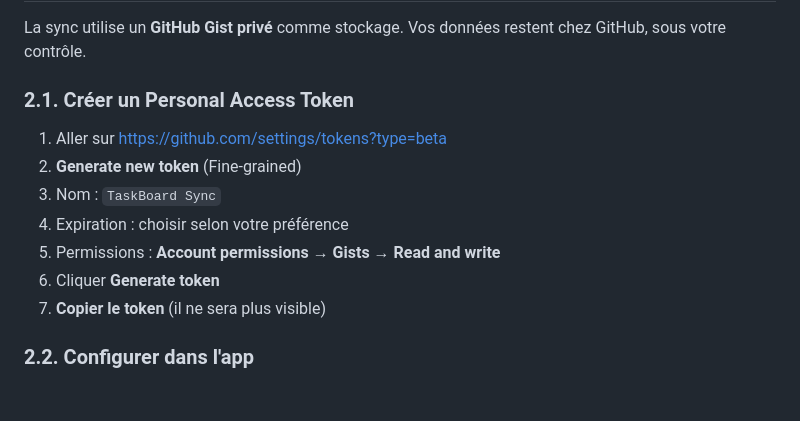
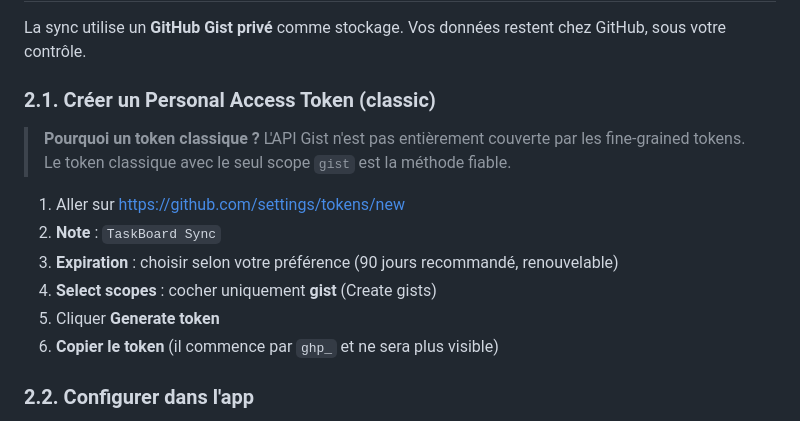
Before and after one commit to davidt1304/Taskboard, a Markdown page: README.md, the part around the change. Rendered like a GitHub page; blank space fills up the shorter version.

```diff
--- a/README.md
+++ b/README.md
@@ -51,15 +51,16 @@ git push -u origin main
 
 La sync utilise un **GitHub Gist privé** comme stockage. Vos données restent chez GitHub, sous votre contrôle.
 
-### 2.1. Créer un Personal Access Token
+### 2.1. Créer un Personal Access Token (classic)
 
-1. Aller sur https://github.com/settings/tokens?type=beta
-2. **Generate new token** (Fine-grained)
-3. Nom : `TaskBoard Sync`
-4. Expiration : choisir selon votre préférence
-5. Permissions : **Account permissions** → **Gists** → **Read and write**
-6. Cliquer **Generate token**
-7. **Copier le token** (il ne sera plus visible)
+> **Pourquoi un token classique ?** L'API Gist n'est pas entièrement couverte par les fine-grained tokens. Le token classique avec le seul scope `gist` est la méthode fiable.
+
+1. Aller sur https://github.com/settings/tokens/new
+2. **Note** : `TaskBoard Sync`
+3. **Expiration** : choisir selon votre préférence (90 jours recommandé, renouvelable)
+4. **Select scopes** : cocher uniquement **gist** (Create gists)
+5. Cliquer **Generate token**
+6. **Copier le token** (il commence par `ghp_` et ne sera plus visible)
 
 ### 2.2. Configurer dans l'app
 
```
